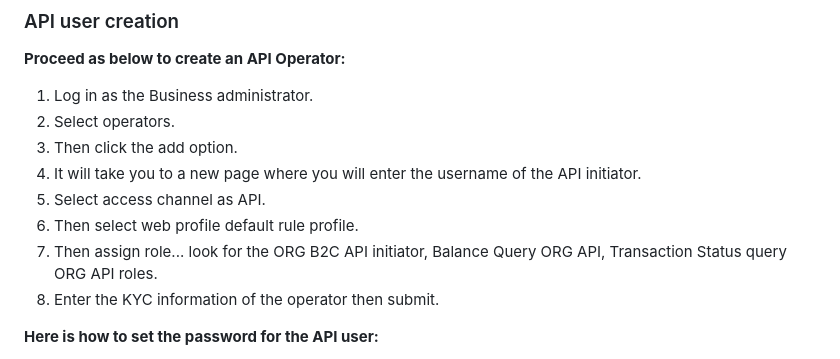
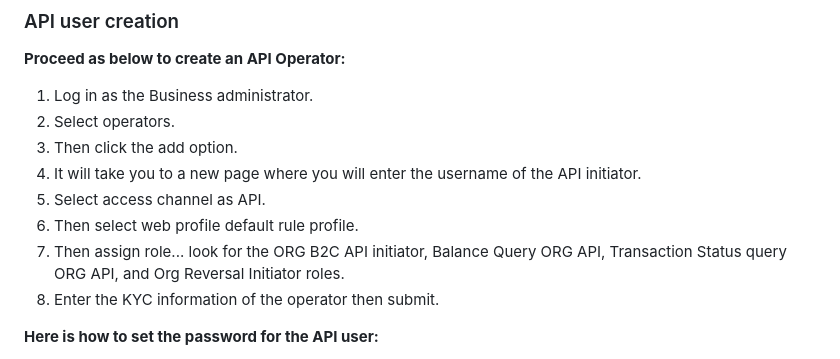
Before and after one commit to Mdalasini/ghunami, a Markdown page: DOCS/reversal.md, the part around the change. GitHub-like rendering.

Commit message:
Consolidate M-Pesa reversal documentation

```diff
--- a/DOCS/reversal.md
+++ b/DOCS/reversal.md
@@ -345,7 +345,7 @@ The Business manager approves transactions, checks balances, and accesses statem
 4. It will take you to a new page where you will enter the username of the API initiator.
 5. Select access channel as API.
 6. Then select web profile default rule profile.
-7. Then assign role... look for the ORG B2C API initiator, Balance Query ORG API, Transaction Status query ORG API roles.
+7. Then assign role... look for the ORG B2C API initiator, Balance Query ORG API, Transaction Status query ORG API, and Org Reversal Initiator roles.
 8. Enter the KYC information of the operator then submit.
 
 **Here is how to set the password for the API user:**
```
Also changed, not shown: DOCS/mpesa-reversals.md (deleted, +0 -77 lines).
